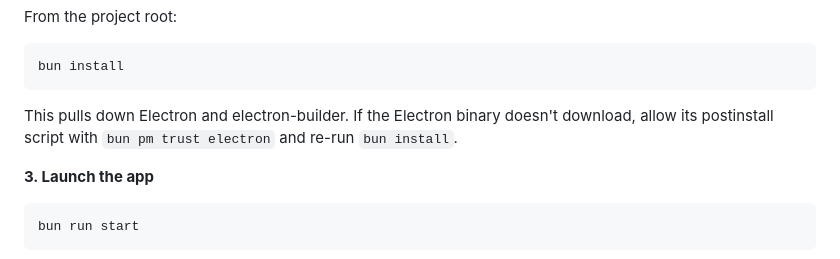
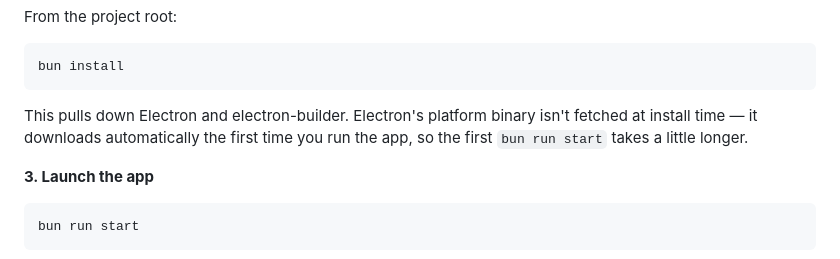
Before and after one commit to FrancescoDiMaggio/Build-Agent-Virtual-IDE, a Markdown page: README.md, the part around the change. Rendered like a GitHub page.

Commit message:
Correct the note about Electron's binary download
`bun pm trust electron` is a no-op: Electron publishes no scripts field, so
there is no postinstall to trust. The binary simply isn't fetched at install
time — Electron downloads it on first run, which is why the first
`bun run start` is slower and why the documented steps work as written.

````diff
--- a/README.md
+++ b/README.md
@@ -55,7 +55,7 @@ From the project root:
 bun install
 ```
 
-This pulls down Electron and electron-builder. If the Electron binary doesn't download, allow its postinstall script with `bun pm trust electron` and re-run `bun install`.
+This pulls down Electron and electron-builder. Electron's platform binary isn't fetched at install time — it downloads automatically the first time you run the app, so the first `bun run start` takes a little longer.
 
 **3. Launch the app**
 
````
